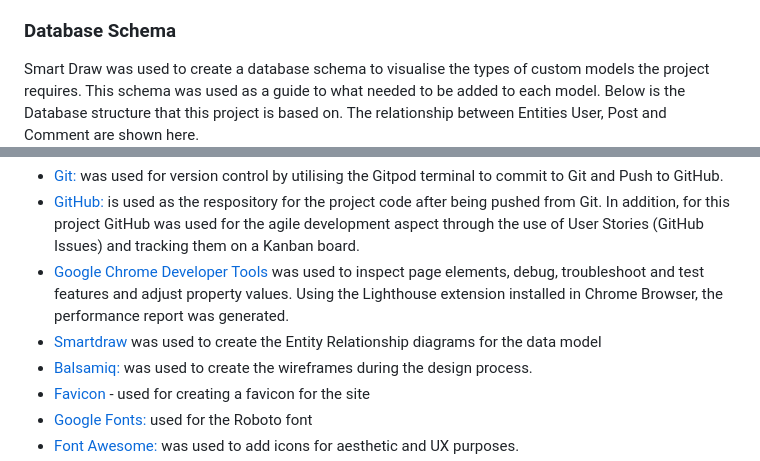
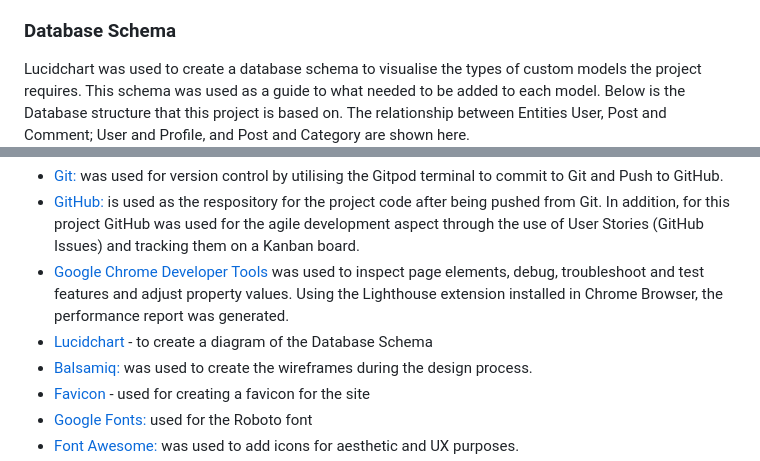
Before and after one commit to RoshnaVakkeel/Little_Learners_Lab_Logs, a Markdown page: README.md, 2 parts joined by grey strips. Rendered like a GitHub page.

Commit message:
Fix write up errors in Readme

```diff
--- a/README.md
+++ b/README.md
@@ -283,7 +283,7 @@ The wireframes can be found in these links:<br>
 [Wieframes for Mobile](docs/wireframes/pp4_wireframe_mobile.pdf)
 
 ### Database Schema
-Smart Draw was used to create a database schema to visualise the types of custom models the project requires. This schema was used as a guide to what needed to be added to each model. Below is the Database structure that this project is based on. The relationship between Entities User, Post and Comment are shown here.
+Lucidchart was used to create a database schema to visualise the types of custom models the project requires. This schema was used as a guide to what needed to be added to each model. Below is the Database structure that this project is based on. The relationship between Entities User, Post and Comment; User and Profile, and Post and Category are shown here.
 ![Entity Relationship Diagram](docs/wireframes/erd_little_learners_lab_logs.png)
 
 [Back to top ⇧](#contents)
@@ -595,7 +595,7 @@ The examples are as depicted in the picture:
 -   [Git:](https://git-scm.com/) was used for version control by utilising the Gitpod terminal to commit to Git and Push to GitHub.
 -   [GitHub:](https://github.com/) is used as the respository for the project code after being pushed from Git. In addition, for this project GitHub was used for the agile development aspect through the use of User Stories (GitHub Issues) and tracking them on a Kanban board.
 -	[Google Chrome Developer Tools](https://developers.google.com/web/tools/chrome-devtools) was used to inspect page elements, debug, troubleshoot and test features and adjust property values. Using the Lighthouse extension installed in Chrome Browser, the performance report was generated.
--   [Smartdraw](https://cloud.smartdraw.com/) was used to create the Entity Relationship diagrams for the data model
+-   [Lucidchart](https://lucid.app/lucidchart/) - to create a diagram of the Database Schema
 -   [Balsamiq:](https://balsamiq.com/) was used to create the wireframes during the design process.
 -	[Favicon](https://favicon.io/favicon-generator/) - used for creating a favicon for the site
 -   [Google Fonts:](https://fonts.google.com/) used for the Roboto font
```
